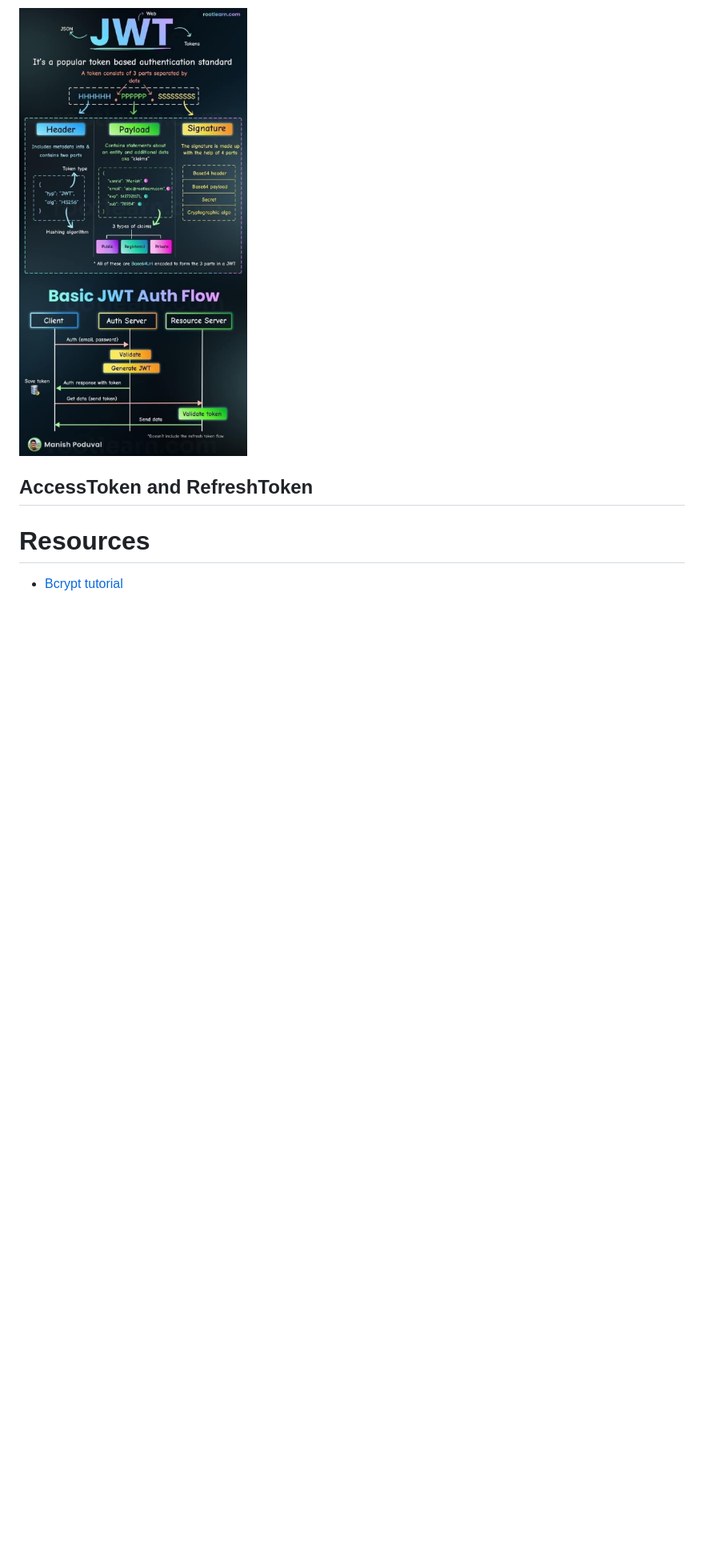
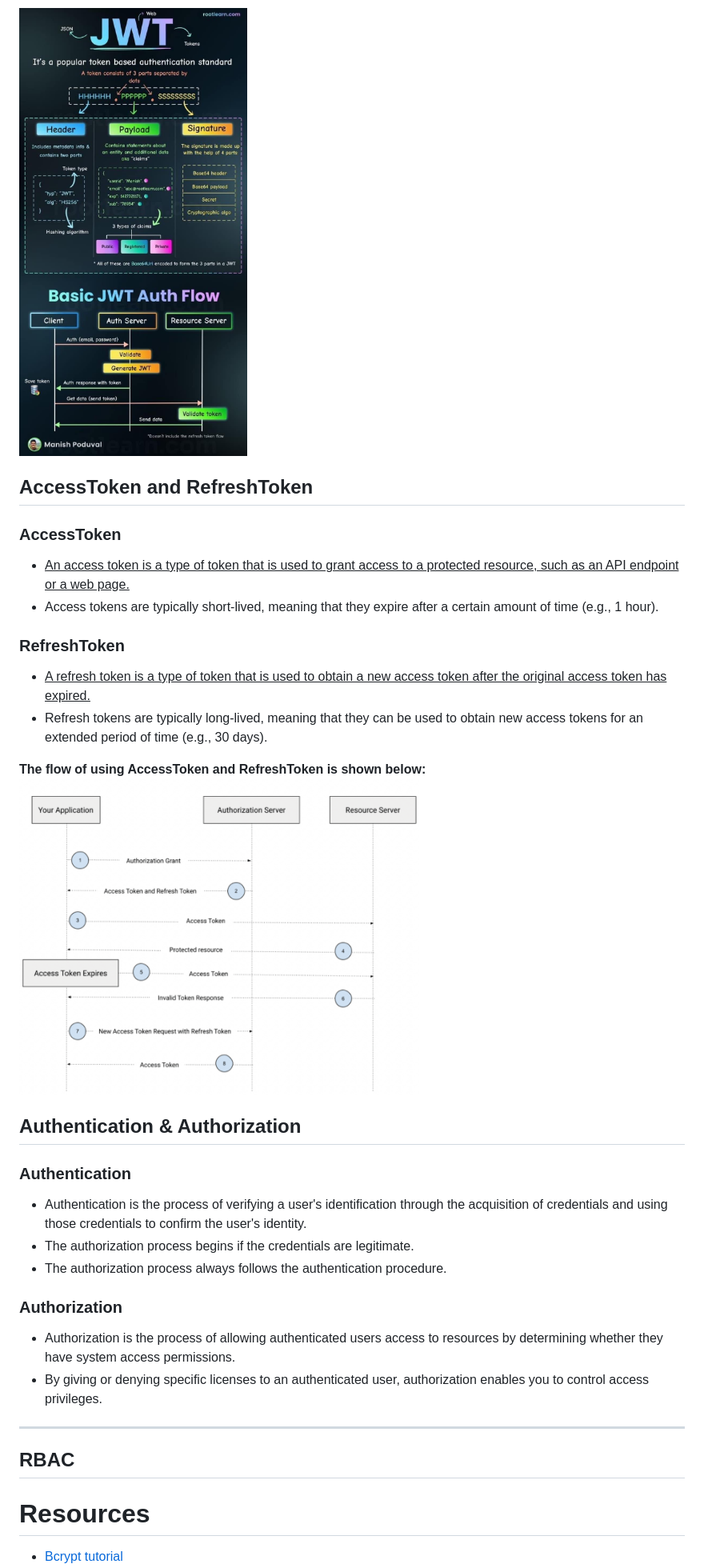
Before and after one commit to mao-code/Tutor-Backend-Security, a Markdown page: W2/README.md, the part around the change printed below. Shown: that part at 80% size. GitHub-like rendering; pictures changed too: W2/images/ACT-RFT.png (added); blank space fills up the shorter version.

```diff
--- a/W2/README.md
+++ b/W2/README.md
@@ -40,10 +52,37 @@ alt="salt-hash"></img>
 
 <img
-width="600px"
+width="400px"
 src="./images/JWT.JPG"
-alt="salt-hash"></img>
+alt="jwt"></img>
 
 ## AccessToken and RefreshToken
+### AccessToken
+* <u>An access token is a type of token that is used to grant access to a protected resource, such as an API endpoint or a web page.</u>
+* Access tokens are typically short-lived, meaning that they expire after a certain amount of time (e.g., 1 hour).
+
+### RefreshToken
+* <u>A refresh token is a type of token that is used to obtain a new access token after the original access token has expired.</u>
+* Refresh tokens are typically long-lived, meaning that they can be used to obtain new access tokens for an extended period of time (e.g., 30 days).
+
+**The flow of using AccessToken and RefreshToken is shown below:**
+<img
+width="500px"
+src="./images/ACT-RFT.png"
+alt="act-rft"></img>
+
+## Authentication & Authorization
+### Authentication
+* Authentication is the process of verifying a user's identification through the acquisition of credentials and using those credentials to confirm the user's identity.
+* The authorization process begins if the credentials are legitimate.
+* The authorization process always follows the authentication procedure.
+
+### Authorization
+* Authorization is the process of allowing authenticated users access to resources by determining whether they have system access permissions.
+* By giving or denying specific licenses to an authenticated user, authorization enables you to control access privileges.
+
+---
+
+## RBAC
 
 # Resources
 * [Bcrypt tutorial](https://blog.logrocket.com/password-hashing-node-js-bcrypt/)
```
Also changed, not shown: other parts of W2/README.md (+16 -3 lines), W1/README.md (+3 -1 lines), 3 other files.
